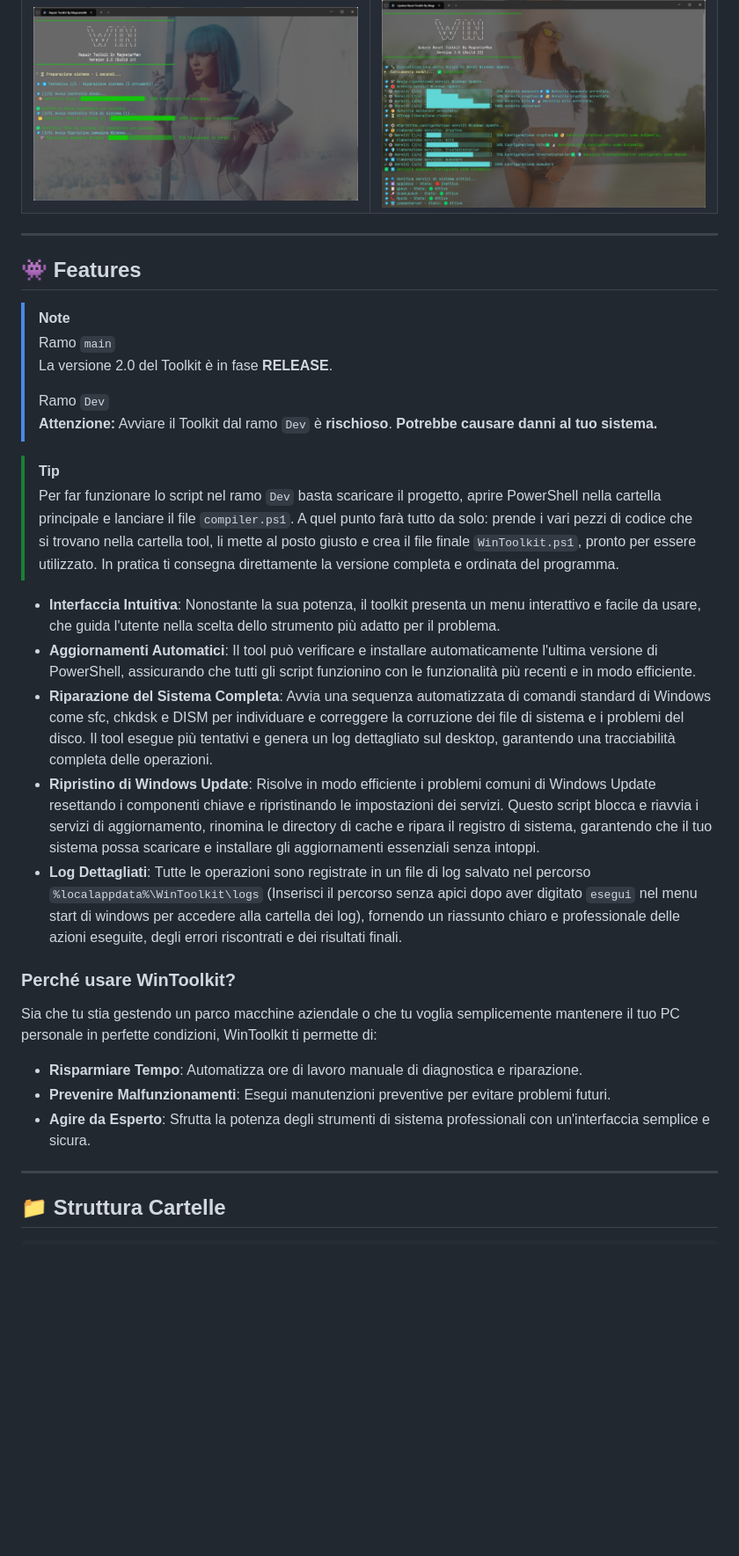
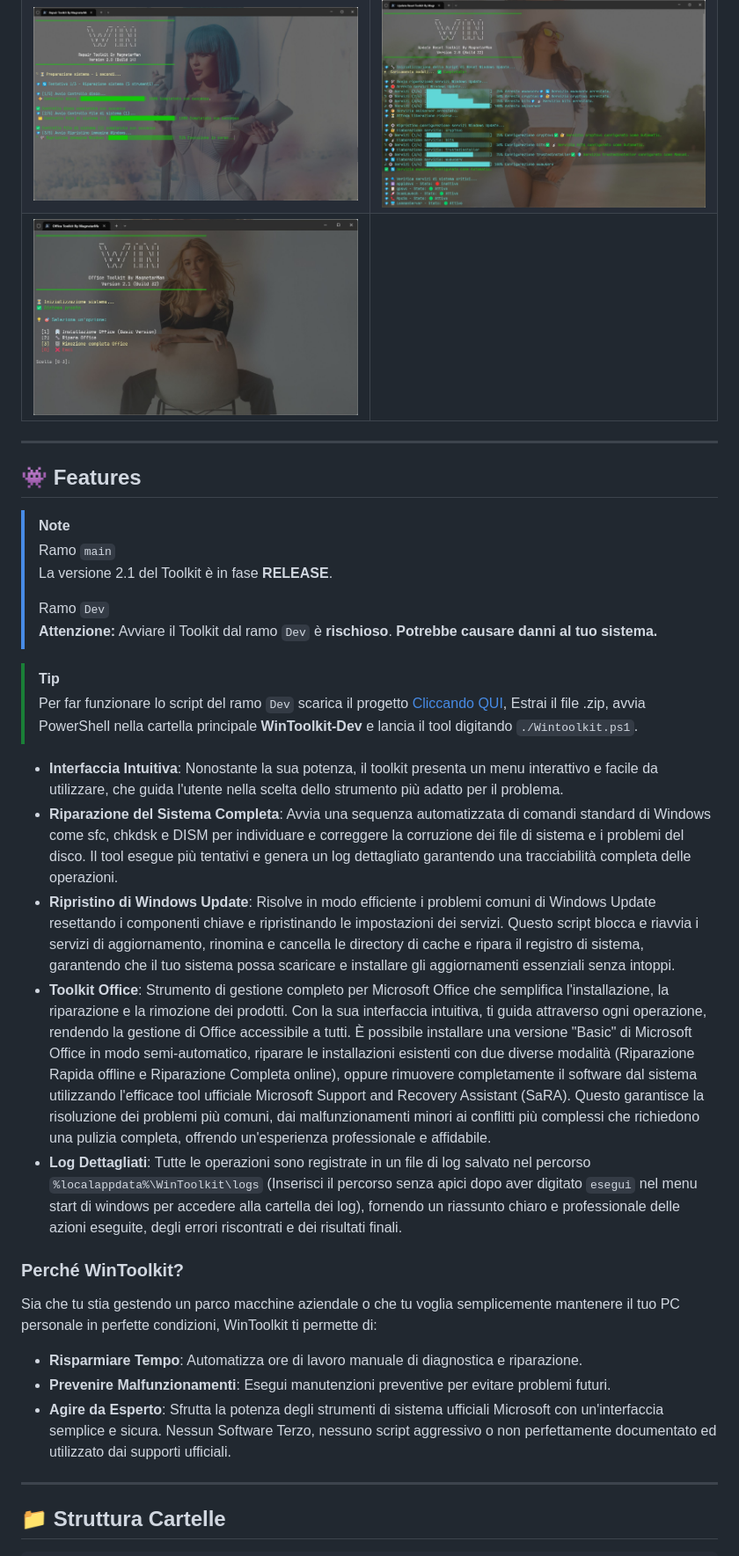
Before and after one commit to Magnetarman/WinToolkit, a Markdown page: README.md, the part around one of its changes. Shown at 88% size. GitHub-like rendering; pictures changed too: img/OfficeToolkit.jpg (added); blank space fills up the shorter version.

```diff
--- a/README.md
+++ b/README.md
@@ -32,6 +35,7 @@
 | :----------------------------------------------------------------------: | :------------------------------------------------------------------: |
 |       <img src="img/Starter.jpg" alt="Starter-banner" width="800">       |         <img src="img/Run.jpg" alt="Run-banner" width="800">         |
 | <img src="img/RepairToolkit.jpg" alt="RepairToolkit-banner" width="800"> | <img src="img/UpdateReset.jpg" alt="UpdateReset-banner" width="800"> |
+| <img src="img/OfficeToolkit.jpg" alt="OfficeToolkit-banner" width="800"> |                                                                      |
 
 </div>
 
@@ -40,26 +44,26 @@
 ## 👾 Features
 
 > [!Note]
-> Ramo `main` <br> La versione 2.0 del Toolkit è in fase **RELEASE**.
+> Ramo `main` <br> La versione 2.1 del Toolkit è in fase **RELEASE**.
 >
 > Ramo `Dev` <br> **Attenzione:** Avviare il Toolkit dal ramo `Dev` è **rischioso**. **Potrebbe causare danni al tuo sistema.**
 
 > [!Tip]
-> Per far funzionare lo script nel ramo `Dev` basta scaricare il progetto, aprire PowerShell nella cartella principale e lanciare il file `compiler.ps1`. A quel punto farà tutto da solo: prende i vari pezzi di codice che si trovano nella cartella tool, li mette al posto giusto e crea il file finale `WinToolkit.ps1`, pronto per essere utilizzato. In pratica ti consegna direttamente la versione completa e ordinata del programma.
+> Per far funzionare lo script del ramo `Dev` scarica il progetto [Cliccando QUI](https://github.com/Magnetarman/WinToolkit/archive/refs/heads/Dev.zip), Estrai il file .zip, avvia PowerShell nella cartella principale **WinToolkit-Dev** e lancia il tool digitando `./Wintoolkit.ps1`.
 
-- **Interfaccia Intuitiva**: Nonostante la sua potenza, il toolkit presenta un menu interattivo e facile da usare, che guida l'utente nella scelta dello strumento più adatto per il problema.
-- **Aggiornamenti Automatici**: Il tool può verificare e installare automaticamente l'ultima versione di PowerShell, assicurando che tutti gli script funzionino con le funzionalità più recenti e in modo efficiente.
-- **Riparazione del Sistema Completa**: Avvia una sequenza automatizzata di comandi standard di Windows come sfc, chkdsk e DISM per individuare e correggere la corruzione dei file di sistema e i problemi del disco. Il tool esegue più tentativi e genera un log dettagliato sul desktop, garantendo una tracciabilità completa delle operazioni.
-- **Ripristino di Windows Update**: Risolve in modo efficiente i problemi comuni di Windows Update resettando i componenti chiave e ripristinando le impostazioni dei servizi. Questo script blocca e riavvia i servizi di aggiornamento, rinomina le directory di cache e ripara il registro di sistema, garantendo che il tuo sistema possa scaricare e installare gli aggiornamenti essenziali senza intoppi.
+- **Interfaccia Intuitiva**: Nonostante la sua potenza, il toolkit presenta un menu interattivo e facile da utilizzare, che guida l'utente nella scelta dello strumento più adatto per il problema.
+- **Riparazione del Sistema Completa**: Avvia una sequenza automatizzata di comandi standard di Windows come sfc, chkdsk e DISM per individuare e correggere la corruzione dei file di sistema e i problemi del disco. Il tool esegue più tentativi e genera un log dettagliato garantendo una tracciabilità completa delle operazioni.
+- **Ripristino di Windows Update**: Risolve in modo efficiente i problemi comuni di Windows Update resettando i componenti chiave e ripristinando le impostazioni dei servizi. Questo script blocca e riavvia i servizi di aggiornamento, rinomina e cancella le directory di cache e ripara il registro di sistema, garantendo che il tuo sistema possa scaricare e installare gli aggiornamenti essenziali senza intoppi.
+- **Toolkit Office**: Strumento di gestione completo per Microsoft Office che semplifica l'installazione, la riparazione e la rimozione dei prodotti. Con la sua interfaccia intuitiva, ti guida attraverso ogni operazione, rendendo la gestione di Office accessibile a tutti. È possibile installare una versione "Basic" di Microsoft Office in modo semi-automatico, riparare le installazioni esistenti con due diverse modalità (Riparazione Rapida offline e Riparazione Completa online), oppure rimuovere completamente il software dal sistema utilizzando l'efficace tool ufficiale Microsoft Support and Recovery Assistant (SaRA). Questo garantisce la risoluzione dei problemi più comuni, dai malfunzionamenti minori ai conflitti più complessi che richiedono una pulizia completa, offrendo un'esperienza professionale e affidabile.
 - **Log Dettagliati**: Tutte le operazioni sono registrate in un file di log salvato nel percorso `%localappdata%\WinToolkit\logs` (Inserisci il percorso senza apici dopo aver digitato `esegui` nel menu start di windows per accedere alla cartella dei log), fornendo un riassunto chiaro e professionale delle azioni eseguite, degli errori riscontrati e dei risultati finali.
 
-### Perché usare WinToolkit?
+### Perché WinToolkit?
 
 Sia che tu stia gestendo un parco macchine aziendale o che tu voglia semplicemente mantenere il tuo PC personale in perfette condizioni, WinToolkit ti permette di:
 
 - **Risparmiare Tempo**: Automatizza ore di lavoro manuale di diagnostica e riparazione.
 - **Prevenire Malfunzionamenti**: Esegui manutenzioni preventive per evitare problemi futuri.
-- **Agire da Esperto**: Sfrutta la potenza degli strumenti di sistema professionali con un'interfaccia semplice e sicura.
+- **Agire da Esperto**: Sfrutta la potenza degli strumenti di sistema ufficiali Microsoft con un'interfaccia semplice e sicura. Nessun Software Terzo, nessuno script aggressivo o non perfettamente documentato ed utilizzato dai supporti ufficiali.
 
 ---
 
```
Also changed, not shown: other parts of README.md (+52 -44 lines), 4 other files.
